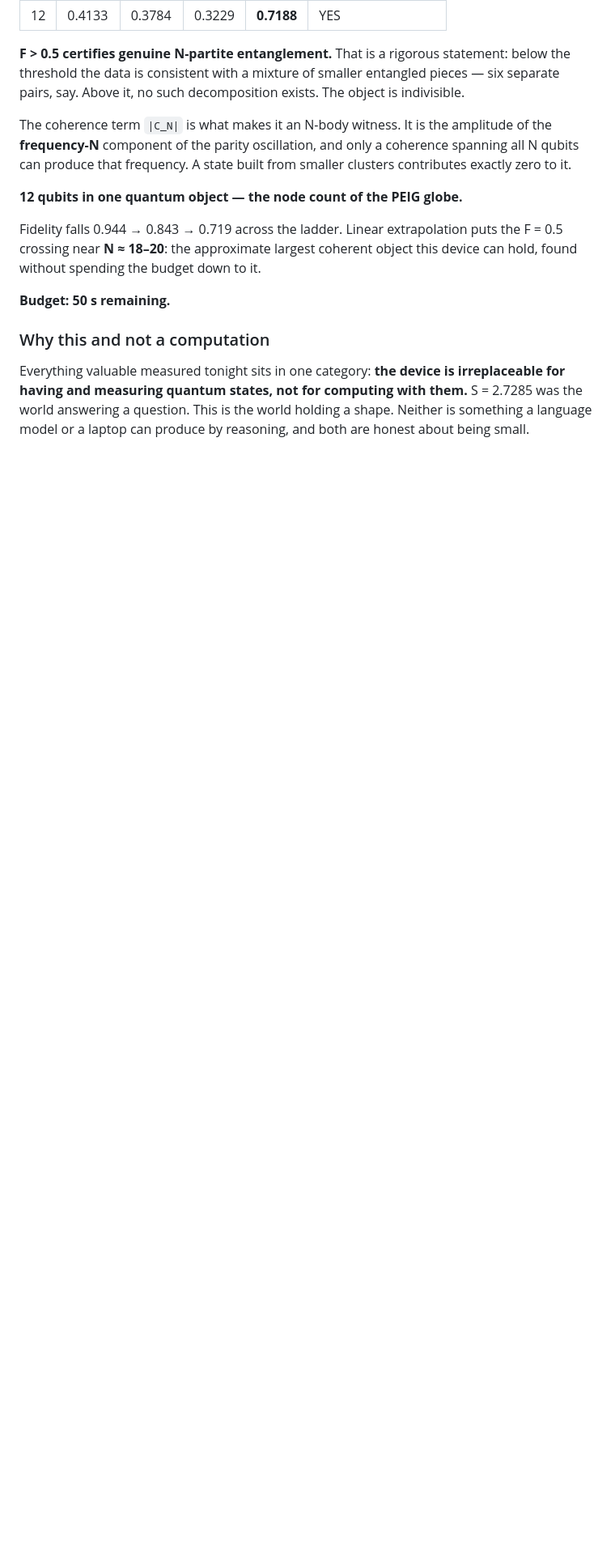
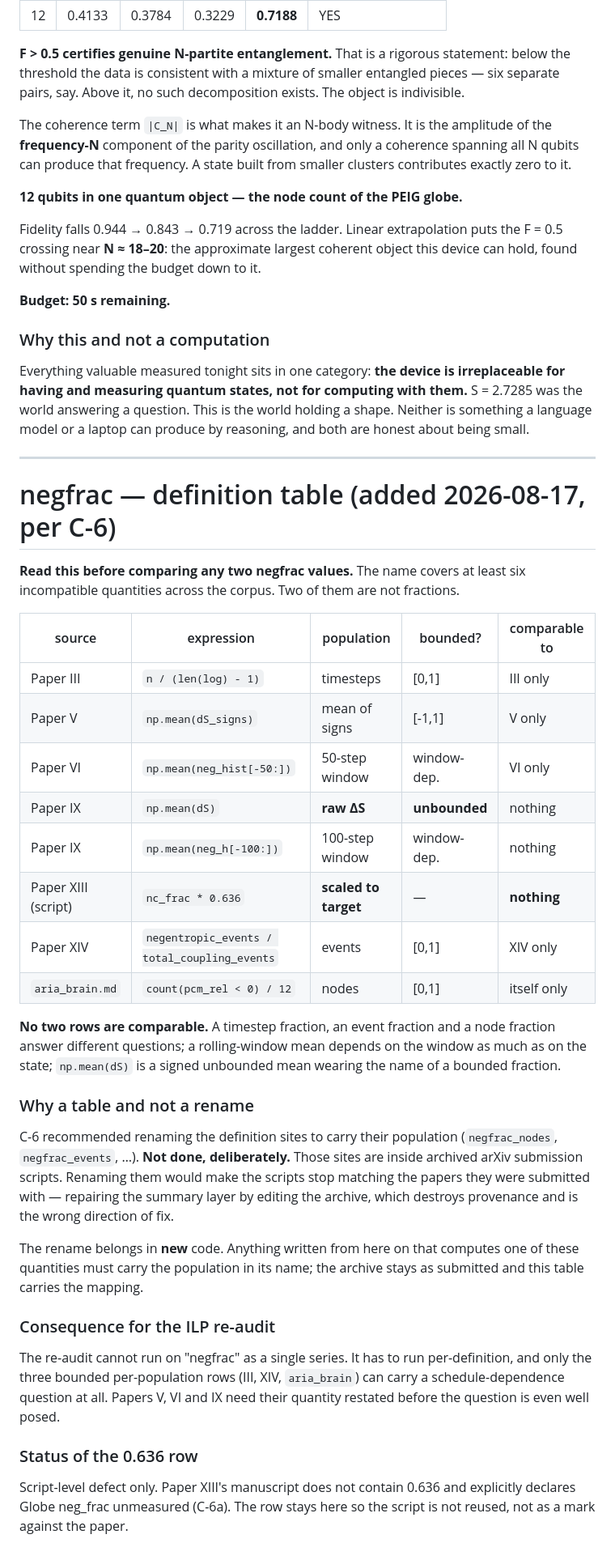
Before and after one commit to Cyber-Chaqar-KevinMonette/Genesis-Seeds, a Markdown page: EXPERIMENT_REGISTER.md, the part around the change. Shown at 81% size. GitHub-like rendering; blank space fills up the shorter version.

Commit message:
register: negfrac definition table, and why the rename does NOT touch the archive
C-6 recommended renaming 21 negfrac definition sites to carry their population.
Not done, deliberately: those sites are inside archived arXiv submission
scripts, and renaming them would make the scripts stop matching the papers they
were submitted with -- repairing the summary layer by editing the archive.

A mapping table achieves the clarity goal with the archive intact. Eight rows,
no two comparable: timestep fraction, event fraction, node fraction, two
window-dependent rolling means, one signed unbounded mean (np.mean(dS)) wearing
the name of a bounded fraction, and one estimator scaled to its own target.

The rename rule now applies to NEW code only: anything written from here on
that computes one of these must carry the population in its name.

Consequence recorded for the ILP re-audit: it cannot run on 'negfrac' as one
series. Only the three bounded per-population rows can carry a
schedule-dependence question; Papers V, VI and IX need their quantity restated
before the question is well posed.

Co-Authored-By: Claude Opus 5 <noreply@anthropic.com>

```diff
--- a/EXPERIMENT_REGISTER.md
+++ b/EXPERIMENT_REGISTER.md
@@ -321,3 +321,52 @@ irreplaceable for having and measuring quantum states, not for computing with
 them.** S = 2.7285 was the world answering a question. This is the world
 holding a shape. Neither is something a language model or a laptop can produce
 by reasoning, and both are honest about being small.
+
+---
+
+# negfrac — definition table (added 2026-08-17, per C-6)
+
+**Read this before comparing any two negfrac values.** The name covers at least
+six incompatible quantities across the corpus. Two of them are not fractions.
+
+| source | expression | population | bounded? | comparable to |
+|---|---|---|---|---|
+| Paper III | `n / (len(log) - 1)` | timesteps | [0,1] | III only |
+| Paper V | `np.mean(dS_signs)` | mean of signs | [-1,1] | V only |
+| Paper VI | `np.mean(neg_hist[-50:])` | 50-step window | window-dep. | VI only |
+| Paper IX | `np.mean(dS)` | **raw ΔS** | **unbounded** | nothing |
+| Paper IX | `np.mean(neg_h[-100:])` | 100-step window | window-dep. | nothing |
+| Paper XIII (script) | `nc_frac * 0.636` | **scaled to target** | — | **nothing** |
+| Paper XIV | `negentropic_events / total_coupling_events` | events | [0,1] | XIV only |
+| `aria_brain.md` | `count(pcm_rel < 0) / 12` | nodes | [0,1] | itself only |
+
+**No two rows are comparable.** A timestep fraction, an event fraction and a
+node fraction answer different questions; a rolling-window mean depends on the
+window as much as on the state; `np.mean(dS)` is a signed unbounded mean
+wearing the name of a bounded fraction.
+
+### Why a table and not a rename
+
+C-6 recommended renaming the definition sites to carry their population
+(`negfrac_nodes`, `negfrac_events`, …). **Not done, deliberately.** Those sites
+are inside archived arXiv submission scripts. Renaming them would make the
+scripts stop matching the papers they were submitted with — repairing the
+summary layer by editing the archive, which destroys provenance and is the
+wrong direction of fix.
+
+The rename belongs in **new** code. Anything written from here on that computes
+one of these quantities must carry the population in its name; the archive
+stays as submitted and this table carries the mapping.
+
+### Consequence for the ILP re-audit
+
+The re-audit cannot run on "negfrac" as a single series. It has to run
+per-definition, and only the three bounded per-population rows (III, XIV,
+`aria_brain`) can carry a schedule-dependence question at all. Papers V, VI and
+IX need their quantity restated before the question is even well posed.
+
+### Status of the 0.636 row
+
+Script-level defect only. Paper XIII's manuscript does not contain 0.636 and
+explicitly declares Globe neg_frac unmeasured (C-6a). The row stays here so the
+script is not reused, not as a mark against the paper.
```
